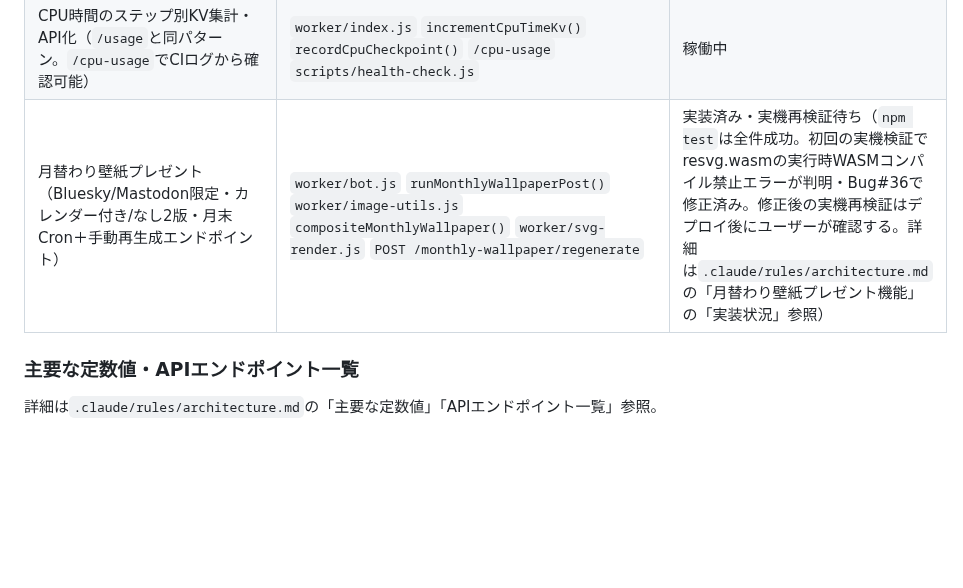
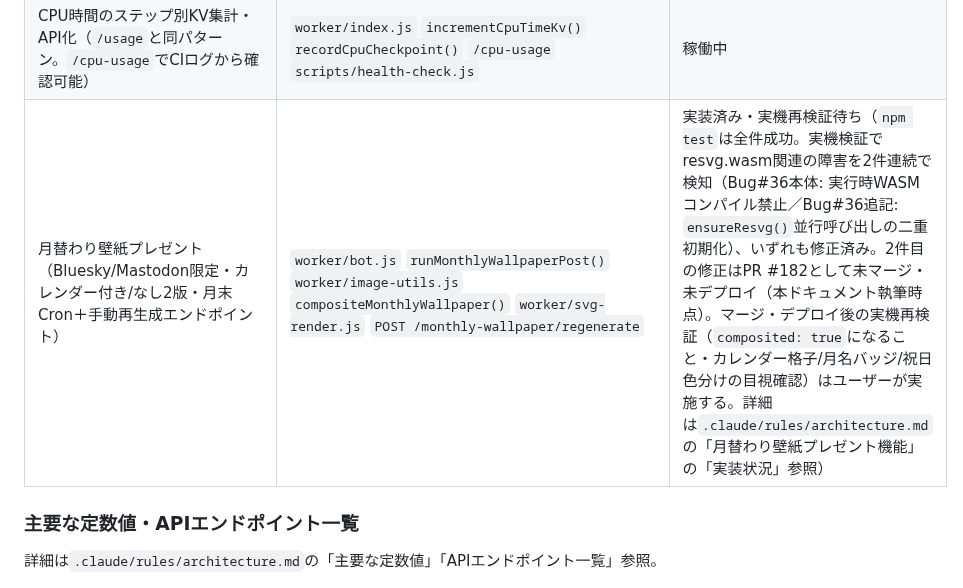
Before and after one commit to hiroshikuze/anniversary-cat-worker, a Markdown page: CLAUDE.md, the part around the change. GitHub-like rendering; blank space fills up the shorter version.

```diff
--- a/CLAUDE.md
+++ b/CLAUDE.md
@@ -213,7 +213,7 @@ CLOUDFLARE_API_TOKEN=xxx CLOUDFLARE_ACCOUNT_ID=xxx node scripts/query-worker-log
 | 外部通信の共通リトライ（5xx・ネットワーク例外を指数バックオフでリトライ。SUZURI登録・fal.aiポーリング・共有URL画像取得等に適用） | `worker/http-utils.js` `fetchWithRetry()` `worker/index.js` `_pollFalAndGetTexture()` | 稼働中 |
 | Workers Traces有効化・CPU時間計測チェックポイント（Cron・HTTPエンドポイント問わず重い処理に`recordCpuCheckpoint()`で計測を恒久設置。Workers Free上限10ms対策のBug#32の一環） | `wrangler.toml` `[observability.traces]` `worker/index.js` `recordCpuCheckpoint()` `worker/bot.js` | 稼働中 |
 | CPU時間のステップ別KV集計・API化（`/usage`と同パターン。`/cpu-usage`でCIログから確認可能） | `worker/index.js` `incrementCpuTimeKv()` `recordCpuCheckpoint()` `/cpu-usage` `scripts/health-check.js` | 稼働中 |
-| 月替わり壁紙プレゼント（Bluesky/Mastodon限定・カレンダー付き/なし2版・月末Cron＋手動再生成エンドポイント） | `worker/bot.js` `runMonthlyWallpaperPost()` `worker/image-utils.js` `compositeMonthlyWallpaper()` `worker/svg-render.js` `POST /monthly-wallpaper/regenerate` | 実装済み・実機再検証待ち（`npm test`は全件成功。初回の実機検証でresvg.wasmの実行時WASMコンパイル禁止エラーが判明・Bug#36で修正済み。修正後の実機再検証はデプロイ後にユーザーが確認する。詳細は`.claude/rules/architecture.md`の「月替わり壁紙プレゼント機能」の「実装状況」参照） |
+| 月替わり壁紙プレゼント（Bluesky/Mastodon限定・カレンダー付き/なし2版・月末Cron＋手動再生成エンドポイント） | `worker/bot.js` `runMonthlyWallpaperPost()` `worker/image-utils.js` `compositeMonthlyWallpaper()` `worker/svg-render.js` `POST /monthly-wallpaper/regenerate` | 実装済み・実機再検証待ち（`npm test`は全件成功。実機検証でresvg.wasm関連の障害を2件連続で検知（Bug#36本体: 実行時WASMコンパイル禁止／Bug#36追記: `ensureResvg()`並行呼び出しの二重初期化）、いずれも修正済み。2件目の修正はPR #182として未マージ・未デプロイ（本ドキュメント執筆時点）。マージ・デプロイ後の実機再検証（`composited: true`になること・カレンダー格子/月名バッジ/祝日色分けの目視確認）はユーザーが実施する。詳細は`.claude/rules/architecture.md`の「月替わり壁紙プレゼント機能」の「実装状況」参照） |
 
 ### 主要な定数値・APIエンドポイント一覧
 
```
Also changed, not shown: .claude/rules/architecture.md (+6 -1 lines).
